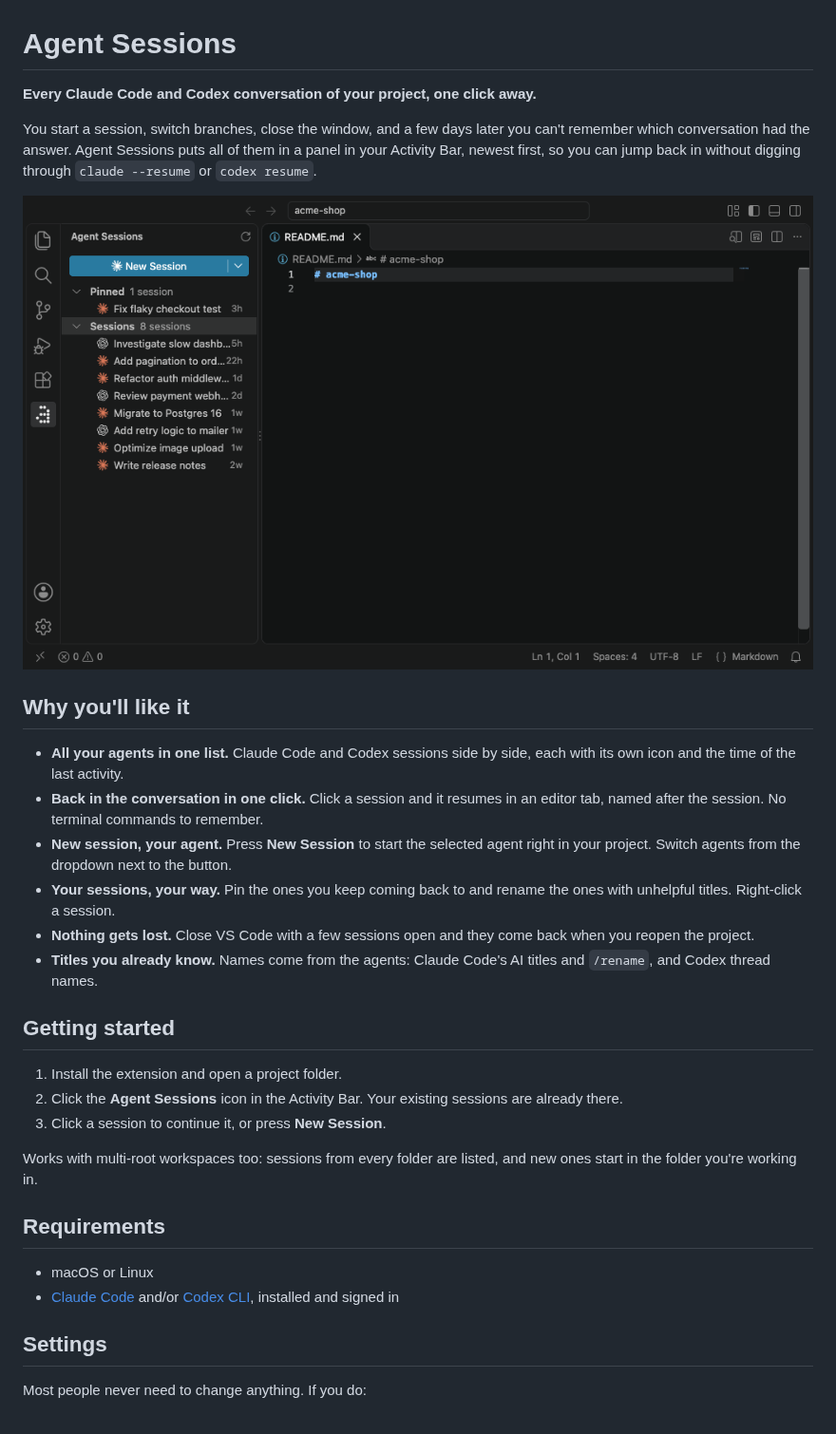
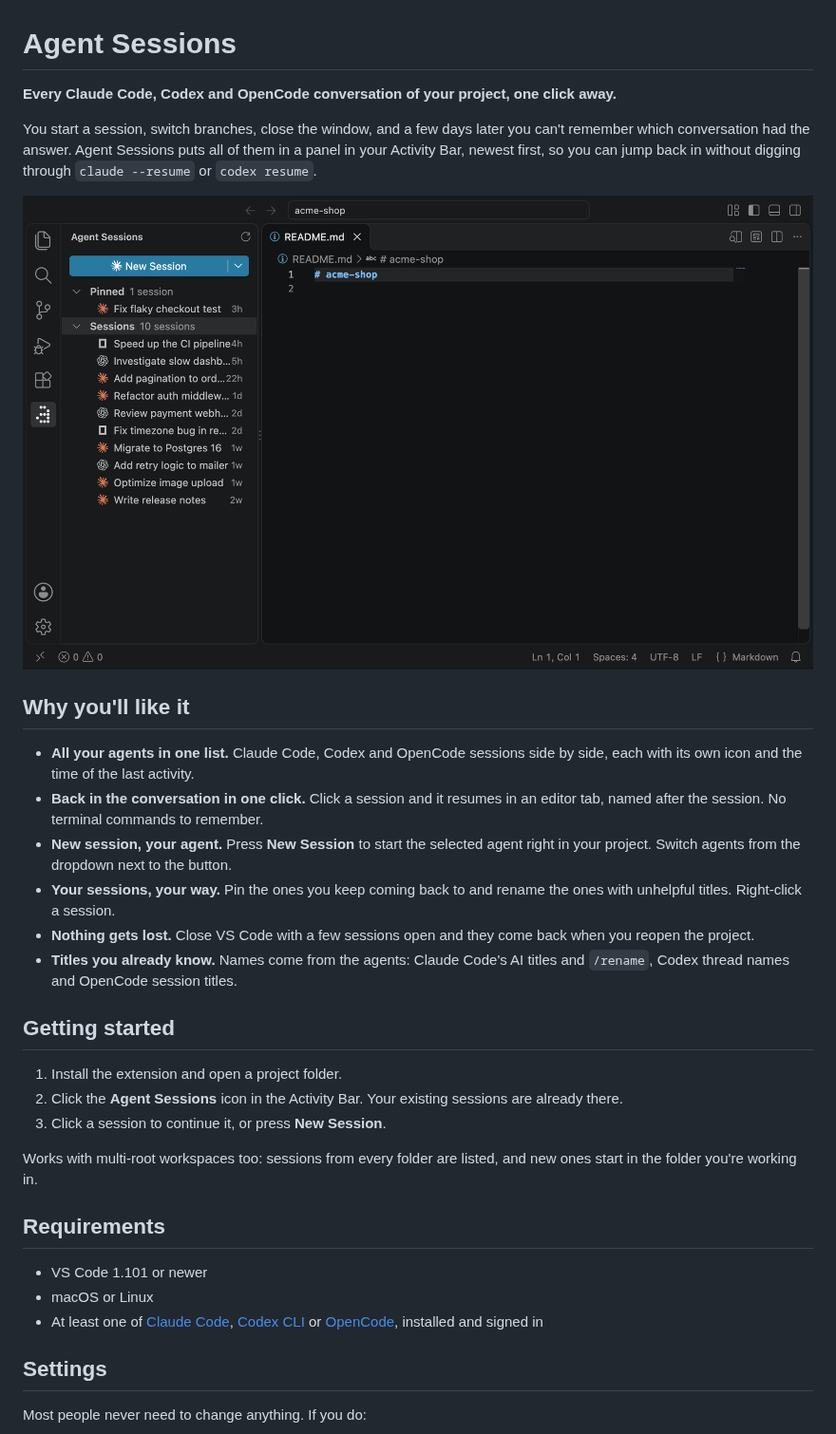
Before and after one commit to hopleus/vscode-agent-sessions, a Markdown page: README.md, the part around one of its changes. Shown at 95% size. Drawn GitHub-style; pictures changed too: images/panel.png.

Commit message:
Add OpenCode support and fix tab restore after reopening the window

```diff
--- a/README.md
+++ b/README.md
@@ -1,6 +1,6 @@
 # Agent Sessions
 
-**Every Claude Code and Codex conversation of your project, one click away.**
+**Every Claude Code, Codex and OpenCode conversation of your project, one click away.**
 
 You start a session, switch branches, close the window, and a few days later you can't remember which conversation had the answer. Agent Sessions puts all of them in a panel in your Activity Bar, newest first, so you can jump back in without digging through `claude --resume` or `codex resume`.
 
@@ -8,12 +8,12 @@ You start a session, switch branches, close the window, and a few days later you
 
 ## Why you'll like it
 
-- **All your agents in one list.** Claude Code and Codex sessions side by side, each with its own icon and the time of the last activity.
+- **All your agents in one list.** Claude Code, Codex and OpenCode sessions side by side, each with its own icon and the time of the last activity.
 - **Back in the conversation in one click.** Click a session and it resumes in an editor tab, named after the session. No terminal commands to remember.
 - **New session, your agent.** Press **New Session** to start the selected agent right in your project. Switch agents from the dropdown next to the button.
 - **Your sessions, your way.** Pin the ones you keep coming back to and rename the ones with unhelpful titles. Right-click a session.
 - **Nothing gets lost.** Close VS Code with a few sessions open and they come back when you reopen the project.
-- **Titles you already know.** Names come from the agents: Claude Code's AI titles and `/rename`, and Codex thread names.
+- **Titles you already know.** Names come from the agents: Claude Code's AI titles and `/rename`, Codex thread names and OpenCode session titles.
 
 ## Getting started
 
@@ -25,8 +25,9 @@ Works with multi-root workspaces too: sessions from every folder are listed, and
 
 ## Requirements
 
+- VS Code 1.101 or newer
 - macOS or Linux
-- [Claude Code](https://docs.claude.com/en/docs/claude-code) and/or [Codex CLI](https://github.com/openai/codex), installed and signed in
+- At least one of [Claude Code](https://docs.claude.com/en/docs/claude-code), [Codex CLI](https://github.com/openai/codex) or [OpenCode](https://opencode.ai), installed and signed in
 
 ## Settings
 
```
Also changed, not shown: other parts of README.md (+2 -2 lines), CHANGELOG.md (+7 -0 lines), 15 other files.
